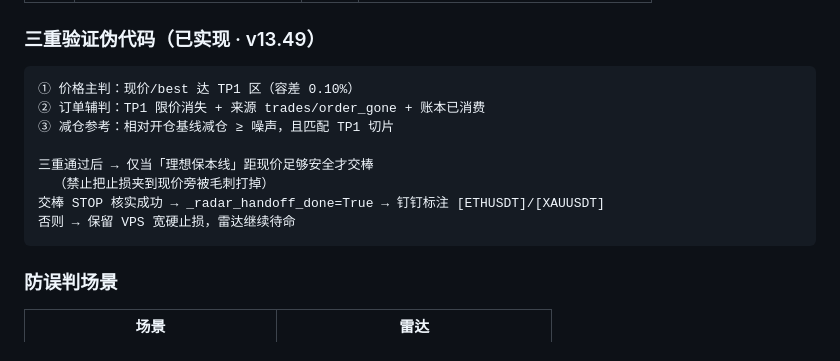
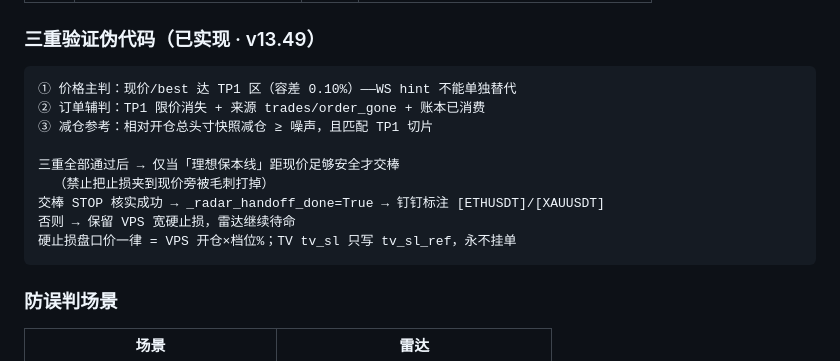
Before and after one commit to vivian5285/eth-webhook-server, a Markdown page: docs/VPS实盘检查清单.md, the part around the change. Rendered like a GitHub page.

Commit message:
docs: clarify VPS-only hard SL and strict TP1 triad rules.
Co-authored-by: Cursor <cursoragent@cursor.com>

````diff
--- a/docs/VPS实盘检查清单.md
+++ b/docs/VPS实盘检查清单.md
@@ -96,14 +96,15 @@
 ### 三重验证伪代码（已实现 · v13.49）
 
 ```
-① 价格主判：现价/best 达 TP1 区（容差 0.10%）
+① 价格主判：现价/best 达 TP1 区（容差 0.10%）——WS hint 不能单独替代
 ② 订单辅判：TP1 限价消失 + 来源 trades/order_gone + 账本已消费
-③ 减仓参考：相对开仓基线减仓 ≥ 噪声，且匹配 TP1 切片
+③ 减仓参考：相对开仓总头寸快照减仓 ≥ 噪声，且匹配 TP1 切片
 
-三重通过后 → 仅当「理想保本线」距现价足够安全才交棒
+三重全部通过后 → 仅当「理想保本线」距现价足够安全才交棒
   （禁止把止损夹到现价旁被毛刺打掉）
 交棒 STOP 核实成功 → _radar_handoff_done=True → 钉钉标注 [ETHUSDT]/[XAUUSDT]
 否则 → 保留 VPS 宽硬止损，雷达继续待命
+硬止损盘口价一律 = VPS 开仓×档位%；TV tv_sl 只写 tv_sl_ref，永不挂单
 ```
 
 ### 防误判场景
````
